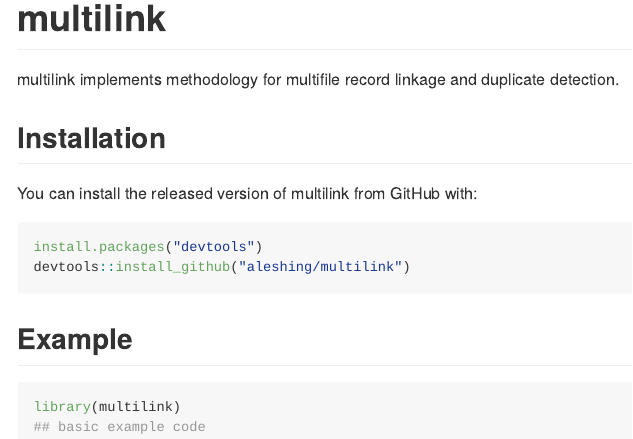
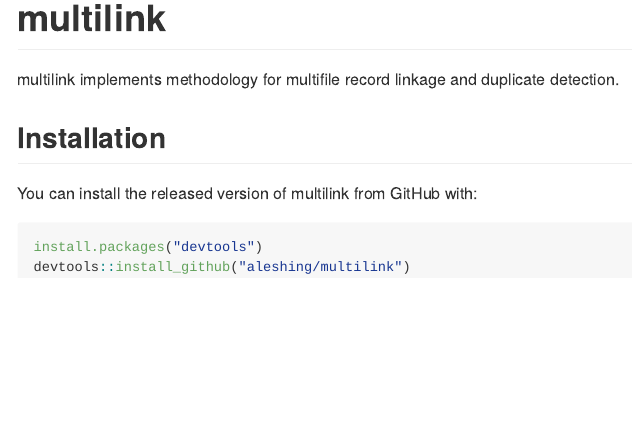
Before and after one commit to aleshing/multilink, an R Markdown document (README.Rmd): the page in a window 1100 px wide, from its top. The pictures show the output file README.md that the author committed with the source, drawn offline in the style of GitHub.

Commit message:
Update readme

````diff
--- a/README.Rmd
+++ b/README.Rmd
@@ -29,10 +29,10 @@
 devtools::install_github("aleshing/multilink")
 ```
 
-## Example
+<!-- ## Example -->
 
 
-```{r example}
-library(multilink)
-## basic example code
-```
+<!-- ```{r example} -->
+<!-- library(multilink) -->
+<!-- ## basic example code -->
+<!-- ``` -->
````
Also changed, not shown: README.md.
